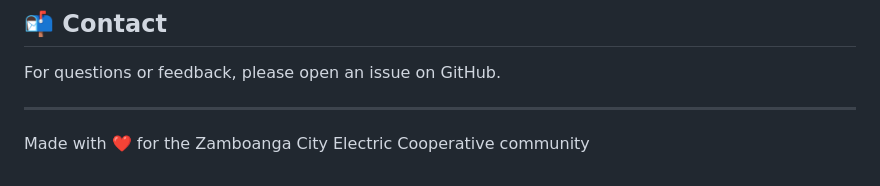
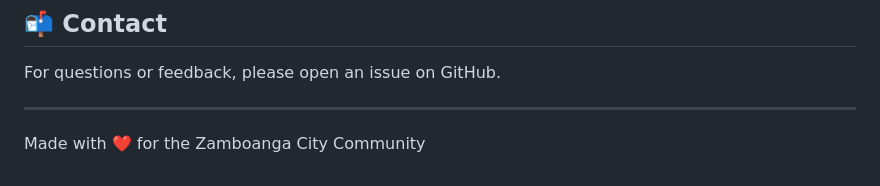
Before and after one commit to Qhaleed/Zamcelco-Alert-Service, a Markdown page: README.md, the part around the change. GitHub-like rendering.

```diff
--- a/README.md
+++ b/README.md
@@ -147,4 +147,4 @@ For questions or feedback, please open an issue on GitHub.
 
 ---
 
-Made with ❤️ for the Zamboanga City Electric Cooperative community
+Made with ❤️ for the Zamboanga City Community
```
